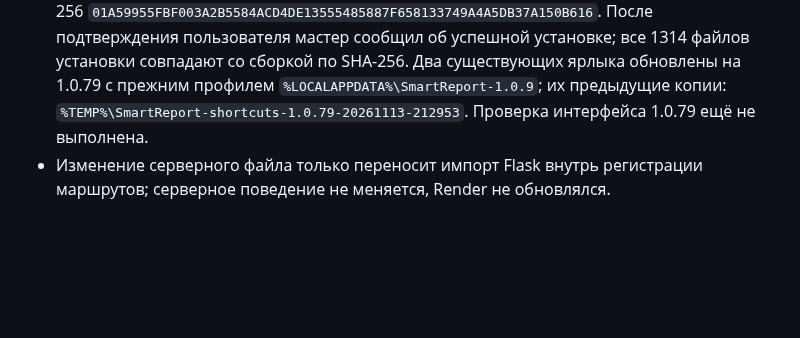
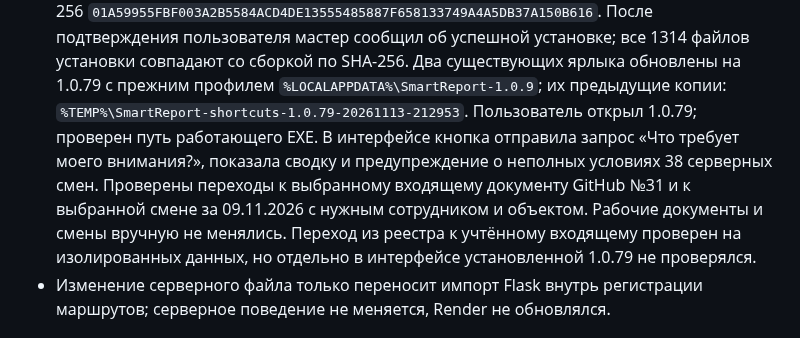
Before and after one commit to mbaton1981/smart-report-cloud, a Markdown page: SESSION_HANDOFF.md, the part around the change. GitHub-like rendering; blank space fills up the shorter version.

Commit message:
Record installed attention UI checks
Co-authored-by: Copilot <223556219+Copilot@users.noreply.github.com>

```diff
--- a/SESSION_HANDOFF.md
+++ b/SESSION_HANDOFF.md
@@ -85,7 +85,13 @@
   все 1314 файлов установки совпадают со сборкой по SHA-256. Два существующих
   ярлыка обновлены на 1.0.79 с прежним профилем `%LOCALAPPDATA%\SmartReport-1.0.9`;
   их предыдущие копии: `%TEMP%\SmartReport-shortcuts-1.0.79-20261113-212953`.
-  Проверка интерфейса 1.0.79 ещё не выполнена.
+  Пользователь открыл 1.0.79; проверен путь работающего EXE. В интерфейсе
+  кнопка отправила запрос «Что требует моего внимания?», показала сводку и
+  предупреждение о неполных условиях 38 серверных смен. Проверены переходы к
+  выбранному входящему документу GitHub №31 и к выбранной смене за 09.11.2026
+  с нужным сотрудником и объектом. Рабочие документы и смены вручную не менялись.
+  Переход из реестра к учтённому входящему проверен на изолированных данных,
+  но отдельно в интерфейсе установленной 1.0.79 не проверялся.
 - Изменение серверного файла только переносит импорт Flask внутрь регистрации
   маршрутов; серверное поведение не меняется, Render не обновлялся.
 
```
Also changed, not shown: PROJECT_ROADMAP.md (+1 -1 lines).
